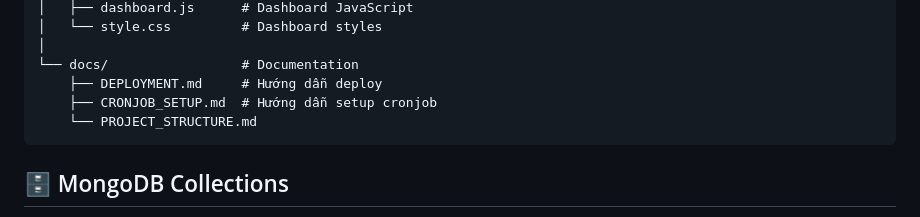
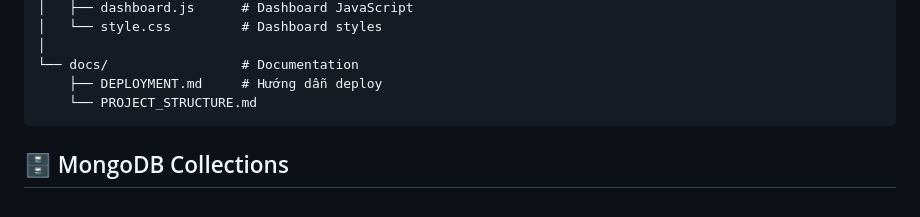
Before and after one commit to tuancosigma/repo, a Markdown page: README.md, the part around the change. Rendered like a GitHub page.

Commit message:
Remove CRONJOB_SETUP.md reference from README
Made-with: Cursor

````diff
--- a/README.md
+++ b/README.md
@@ -107,7 +107,6 @@ Dashboard sẽ chạy tại: `http://localhost:5000`
 │
 └── docs/                 # Documentation
     ├── DEPLOYMENT.md     # Hướng dẫn deploy
-    ├── CRONJOB_SETUP.md  # Hướng dẫn setup cronjob
     └── PROJECT_STRUCTURE.md
 ```
 
````
